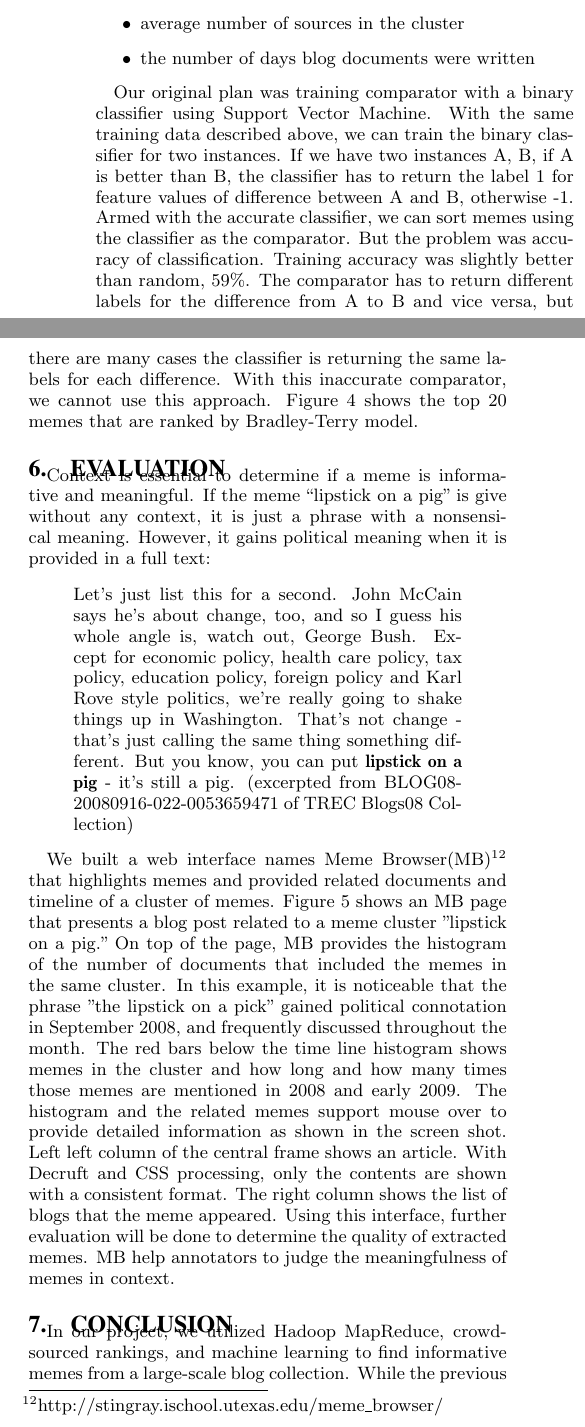
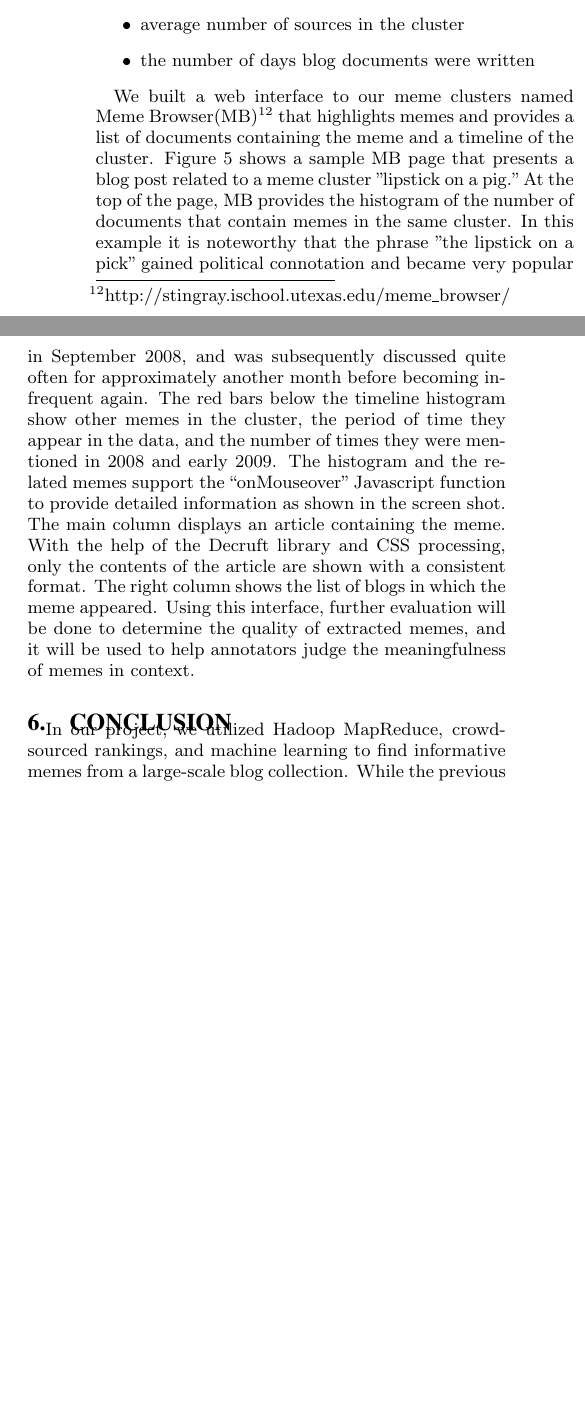
Before and after one commit to hohyon-ryu/DICTA-Memes, a LaTeX paper (20111120 Final paper/blog-meme.tex): two parts of the columns of page 8 of 14, joined at a grey line, cut so that both start at the same text, the shorter picture padded with empty space. Compiled offline with pdfLaTeX.

Commit message:
final paper

```diff
--- a/20111120 Final paper/blog-meme.tex
+++ b/20111120 Final paper/blog-meme.tex
@@ -736,17 +736,7 @@ where $\lambda_i=log\alpha_i$ for all $i$. If we assume that all comparisons are
 \end{center}
 \end{figure*}
 
-Our original plan was training comparator with a binary classifier using Support Vector Machine. With the same training data described above, we can train the binary classifier for two instances. If we have two instances A, B, if A is better than B, the classifier has to return the label 1 for feature values of difference between A and B, otherwise -1. Armed with the accurate classifier, we can sort memes using the classifier as the comparator. But the problem was accuracy of classification. Training accuracy was slightly better than random, 59\%. The comparator has to return different labels for the difference from A to B and vice versa, but there are many cases the classifier is returning the same labels for each difference. With this inaccurate comparator, we cannot use this approach. Figure \ref{fig:bt_result} shows the top 20 memes that are ranked by Bradley-Terry model.
-
-\section{Evaluation}
-
-Context is essential to determine if a meme is informative and meaningful. If the meme ``lipstick on a pig'' is give without any context, it is just a phrase with a nonsensical meaning. However, it gains political meaning when it is provided in a full text:
-\begin{quote}
-Let's just list this for a second. John McCain says he's about change, too, and so I guess his whole angle is, watch out, George Bush. Except for economic policy, health care policy, tax policy, education policy, foreign policy and Karl Rove style politics, we're really going to shake things up in Washington. That's not change - that's just calling the same thing something different. But you know, you can put \textbf{lipstick on a pig} - it's still a pig. (excerpted from BLOG08-20080916-022-0053659471 of TREC Blogs08 Collection)
-\end{quote}
-
-We built a web interface names Meme Browser(MB)\footnote{http://stingray.ischool.utexas.edu/meme\_browser/} that highlights memes and provided related documents and timeline of a cluster of memes. Figure \ref{fig:mockup} shows an MB page that presents a blog post related to a meme cluster "lipstick on a pig." On top of the page, MB provides the histogram of the number of documents that included the memes in the same cluster. In this example, it is noticeable that the phrase "the lipstick on a pick" gained political connotation in September 2008, and frequently discussed throughout the month. The red bars below the time line histogram shows memes in the cluster and how long  and how many times those memes are mentioned in 2008 and early 2009. The histogram and the related memes support mouse over to provide detailed information as shown in the screen shot. Left left column of the central frame shows an article. With Decruft and CSS processing, only the contents are shown with a consistent format. The right column shows the list of blogs that the meme appeared. Using this interface, further evaluation will be done to determine the quality of extracted memes. MB help annotators to judge the meaningfulness of memes in context.
-
+We built a web interface to our meme clusters named Meme Browser(MB)\footnote{http://stingray.ischool.utexas.edu/meme\_browser/} that highlights memes and provides a list of documents containing the meme and a timeline of the cluster.  Figure \ref{fig:mockup} shows a sample MB page that presents a blog post related to a meme cluster "lipstick on a pig."  At the top of the page, MB provides the histogram of the number of documents that contain memes in the same cluster.  In this example it is noteworthy that the phrase "the lipstick on a pick" gained political connotation and became very popular in September 2008, and was subsequently discussed quite often for approximately another month before becoming infrequent again.  The red bars below the timeline histogram show other memes in the cluster, the period of time they appear in the data, and the number of times they were mentioned in 2008 and early 2009.  The histogram and the related memes support the “onMouseover” Javascript function to provide detailed information as shown in the screen shot.  The main column displays an article containing the meme.  With the help of the Decruft library and CSS processing, only the contents of the article are shown with a consistent format. The right column shows the list of blogs in which the meme appeared.  Using this interface, further evaluation will be done to determine the quality of extracted memes, and it will be used to help annotators judge the meaningfulness of memes in context.
 \begin{figure*}[htb]
 	\begin{center}
 		{\includegraphics[width=\textwidth]{mockup.jpg}}
```
Also changed, not shown: 20111120 Final paper/blog-meme.tex (2 more changed lines).
